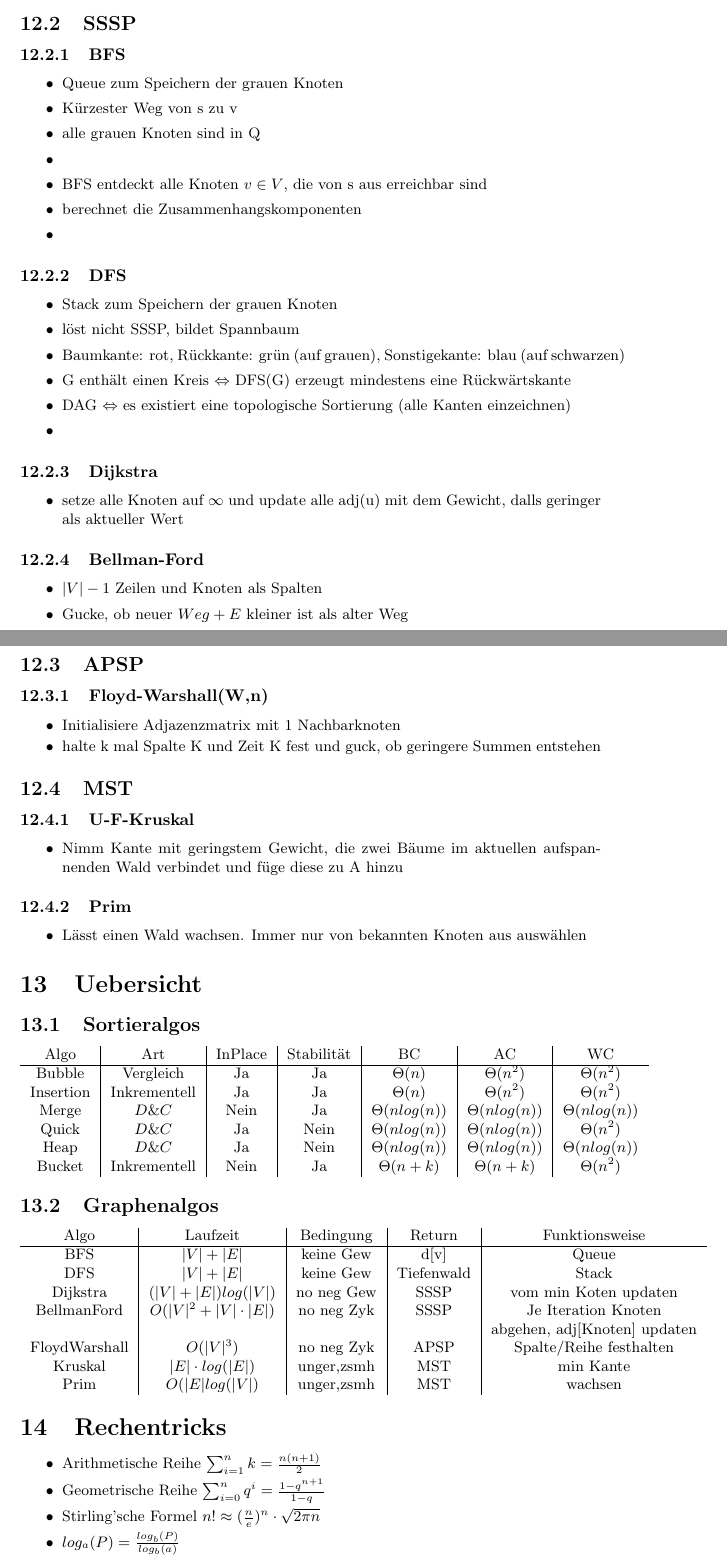
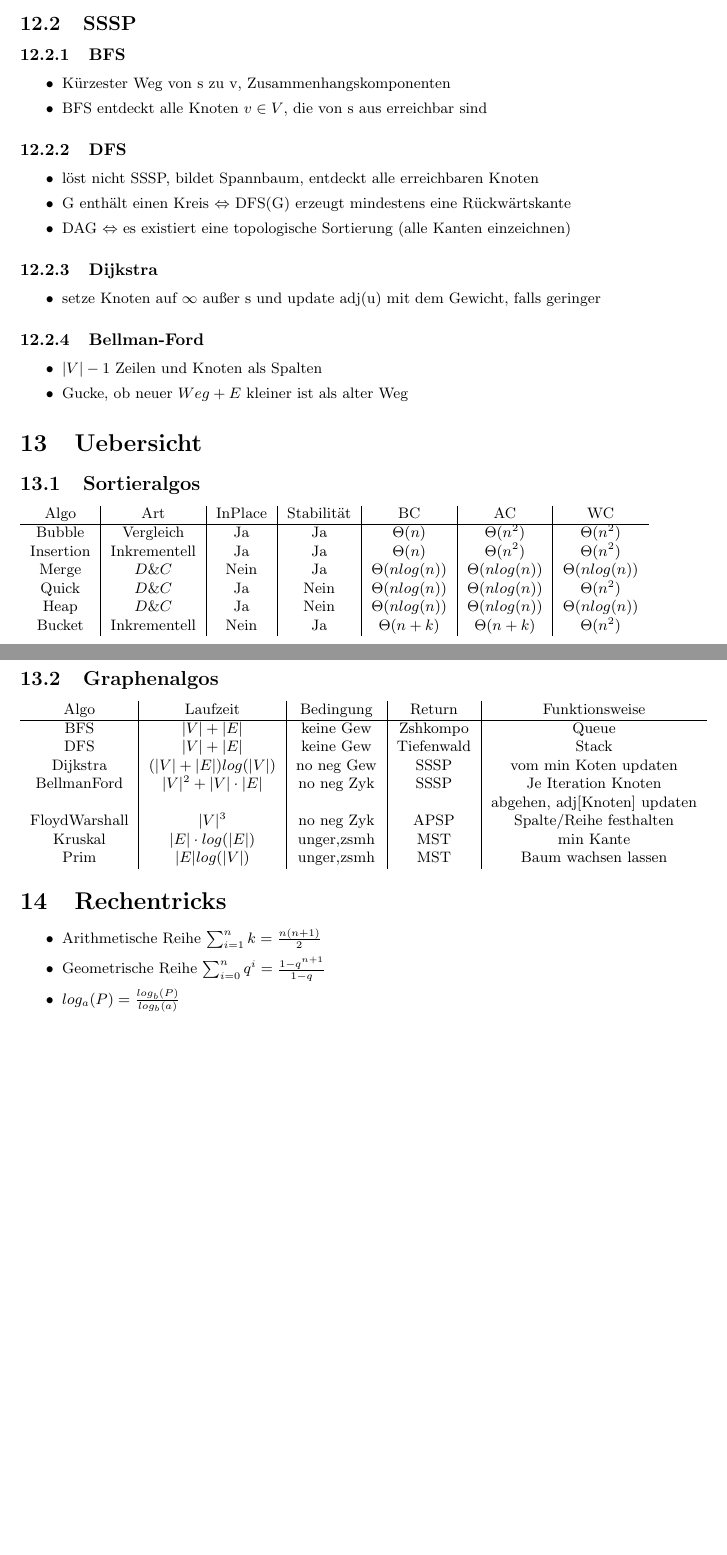
Before and after one commit to statist32/zsm, a LaTeX document (DUA.tex): two parts of pages 5 and 6 of 6, joined at a grey line, cut so that both start at the same text, the shorter picture padded with empty space. Compiled offline with pdfLaTeX.

Commit message:
kürzung

```diff
--- a/DUA.tex
+++ b/DUA.tex
@@ -202,28 +199,20 @@ Danach Heapify(A[i ... i-1])\\
 \subsection{SSSP}
 \subsubsection{BFS}
 \begin{itemize}
-\item Queue zum Speichern der grauen Knoten
-\item Kürzester Weg von s zu v
-\item alle grauen Knoten sind in Q
-\item
+\item Kürzester Weg von s zu v, Zusammenhangskomponenten
 \item BFS entdeckt alle Knoten $v\in V$, die von s aus erreichbar sind
-\item berechnet die Zusammenhangskomponenten
-\item
 \end{itemize}
 
 \subsubsection{DFS}
 \begin{itemize}
-\item Stack zum Speichern der grauen Knoten
-\item l{\"o}st nicht SSSP, bildet Spannbaum
-\item Baumkante: rot, R{\"u}ckkante: gr{\"u}n (auf grauen), Sonstigekante: blau (auf schwarzen)
+\item l{\"o}st nicht SSSP, bildet Spannbaum, entdeckt alle erreichbaren Knoten
 \item G enth{\"a}lt einen Kreis $\Leftrightarrow$ DFS(G) erzeugt mindestens eine R{\"u}ckw{\"a}rtskante
 \item DAG $\Leftrightarrow$ es existiert eine topologische Sortierung (alle Kanten einzeichnen)
-\item
 \end{itemize}
 
 \subsubsection{Dijkstra}
 \begin{itemize}
-\item setze alle Knoten auf $\infty$ und update alle adj(u) mit dem Gewicht, dalls geringer als aktueller Wert
+\item setze Knoten auf $\infty$  au\ss er s und update adj(u) mit dem Gewicht, falls geringer
 \end{itemize}
 
 
@@ -231,24 +220,6 @@ Danach Heapify(A[i ... i-1])\\
 \begin{itemize}
 \item $|V|-1$ Zeilen und Knoten als Spalten
 \item Gucke, ob neuer $Weg+E$ kleiner ist als alter Weg
-\end{itemize}
-
-\subsection{APSP}
-\subsubsection{Floyd-Warshall(W,n)}
-\begin{itemize}
-\item Initialisiere Adjazenzmatrix mit 1 Nachbarknoten
-\item halte k mal Spalte K und Zeit K fest und guck, ob geringere Summen entstehen
-\end{itemize}
-
-\subsection{MST}
-\subsubsection{U-F-Kruskal}
-\begin{itemize}
-\item Nimm Kante mit geringstem Gewicht, die zwei B{\"a}ume im aktuellen aufspannenden Wald verbindet und f{\"u}ge diese zu A hinzu
-\end{itemize}
-
-\subsubsection{Prim}
-\begin{itemize}
-\item L{\"a}sst einen Wald wachsen. Immer nur von bekannten Knoten aus ausw{\"a}hlen
 \end{itemize}
 
 \section{Uebersicht}
@@ -269,23 +240,21 @@ Bucket& Inkrementell & Nein & Ja & $\Theta(n+k)$ & $\Theta(n+k)$ & $\Theta(n^2)$
 \begin{tabular}{c|c|c|c|c}
 
 Algo & Laufzeit & Bedingung & Return & Funktionsweise \\ \hline
-BFS &$|V|+|E|$ & keine Gew& d[v] & Queue\\
+BFS &$|V|+|E|$ & keine Gew& Zshkompo & Queue\\
 DFS& $|V|+|E|$ & keine Gew & Tiefenwald& Stack \\
 Dijkstra& $(|V|+|E|)log(|V|)$ & no neg Gew& SSSP& vom min Koten updaten \\
-BellmanFord& $O(|V|^2+|V|\cdot|E|)$ &no neg Zyk &SSSP & Je Iteration Knoten  \\
+BellmanFord& $|V|^2+|V|\cdot|E|$ &no neg Zyk &SSSP & Je Iteration Knoten  \\
 &&&& abgehen, adj[Knoten] updaten\\
-FloydWarshall& $O(|V|^3)$ &no neg Zyk& APSP & Spalte/Reihe festhalten \\
+FloydWarshall& $|V|^3$ &no neg Zyk& APSP & Spalte/Reihe festhalten \\
 Kruskal& $|E|\cdot log(|E|)$ & unger,zsmh& MST& min Kante \\
-Prim& $O(|E| log(|V|)$ & unger,zsmh & MST& wachsen\\
+Prim& $|E| log(|V|)$ & unger,zsmh & MST& Baum wachsen lassen\\
 \end{tabular}
-
 
 
 \section{Rechentricks}
 \begin{itemize}
 \item Arithmetische Reihe $\sum_{i=1}^n k  = \frac{n(n+1)}{2} $
 \item Geometrische Reihe $\sum_{i=0}^n q^i = \frac{1-q^{n+1}}{1-q}$
-\item Stirling'sche Formel $n! \approx (\frac{n}{e})^n \cdot \sqrt{2\pi n}$
 \item $log_a(P) = \frac{log_b(P)}{log_b(a)}$
 \item $4^{log(n^2)} = 4^{2log(n)} =2^{4log(n)} = n^{4log(2)} = n^4 $
 
```
Also changed, not shown: DUA.pdf, DUA.tex (7 more changed lines).
